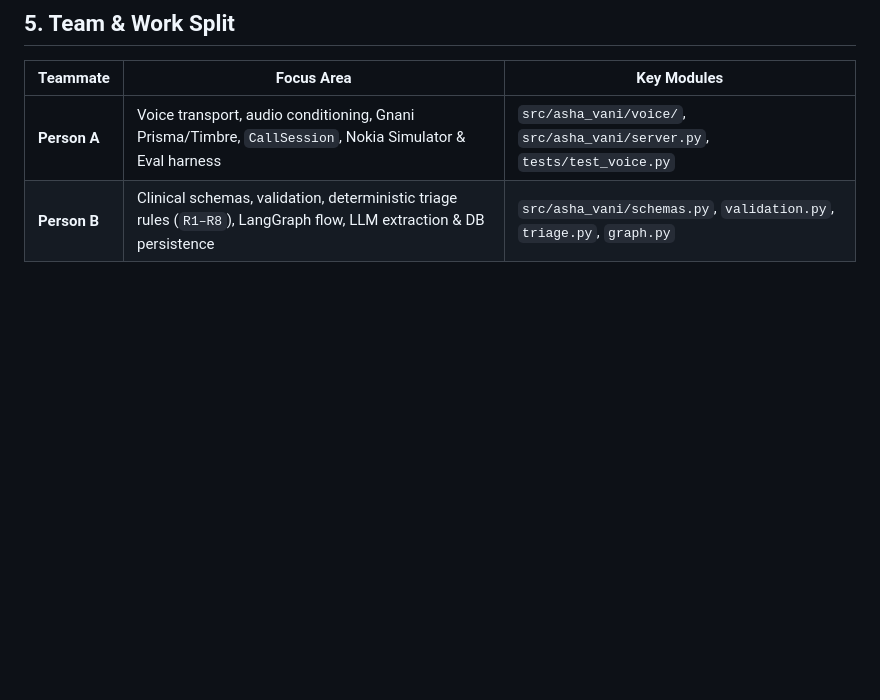
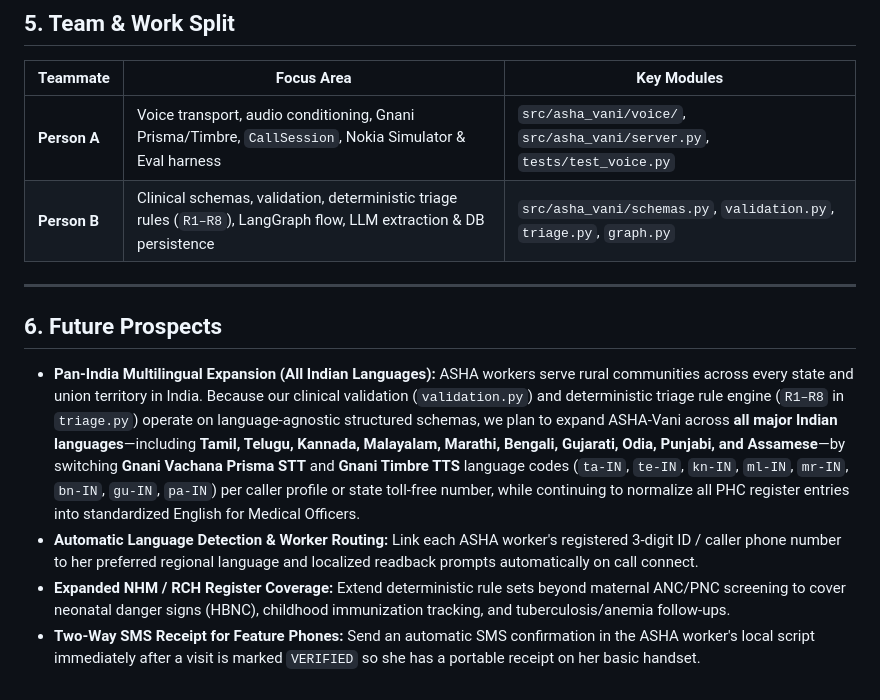
Before and after one commit to abhinotnow/ASHA-Vani, a Markdown page: README.md, the part around the change. GitHub-like rendering; blank space fills up the shorter version.

Commit message:
Add Future Prospects section for pan-India multilingual support in README

```diff
--- a/README.md
+++ b/README.md
@@ -103,3 +103,12 @@ Then open **`http://127.0.0.1:8000/simulator`** (or open [`src/asha_vani/voice/s
 |---|---|---|
 | **Person A** | Voice transport, audio conditioning, Gnani Prisma/Timbre, `CallSession`, Nokia Simulator & Eval harness | `src/asha_vani/voice/`, `src/asha_vani/server.py`, `tests/test_voice.py` |
 | **Person B** | Clinical schemas, validation, deterministic triage rules (`R1–R8`), LangGraph flow, LLM extraction & DB persistence | `src/asha_vani/schemas.py`, `validation.py`, `triage.py`, `graph.py` |
+
+---
+
+## 6. Future Prospects
+
+- **Pan-India Multilingual Expansion (All Indian Languages):** ASHA workers serve rural communities across every state and union territory in India. Because our clinical validation (`validation.py`) and deterministic triage rule engine (`R1–R8` in `triage.py`) operate on language-agnostic structured schemas, we plan to expand ASHA-Vani across **all major Indian languages**—including **Tamil, Telugu, Kannada, Malayalam, Marathi, Bengali, Gujarati, Odia, Punjabi, and Assamese**—by switching **Gnani Vachana Prisma STT** and **Gnani Timbre TTS** language codes (`ta-IN`, `te-IN`, `kn-IN`, `ml-IN`, `mr-IN`, `bn-IN`, `gu-IN`, `pa-IN`) per caller profile or state toll-free number, while continuing to normalize all PHC register entries into standardized English for Medical Officers.
+- **Automatic Language Detection & Worker Routing:** Link each ASHA worker's registered 3-digit ID / caller phone number to her preferred regional language and localized readback prompts automatically on call connect.
+- **Expanded NHM / RCH Register Coverage:** Extend deterministic rule sets beyond maternal ANC/PNC screening to cover neonatal danger signs (HBNC), childhood immunization tracking, and tuberculosis/anemia follow-ups.
+- **Two-Way SMS Receipt for Feature Phones:** Send an automatic SMS confirmation in the ASHA worker's local script immediately after a visit is marked `VERIFIED` so she has a portable receipt on her basic handset.
```
